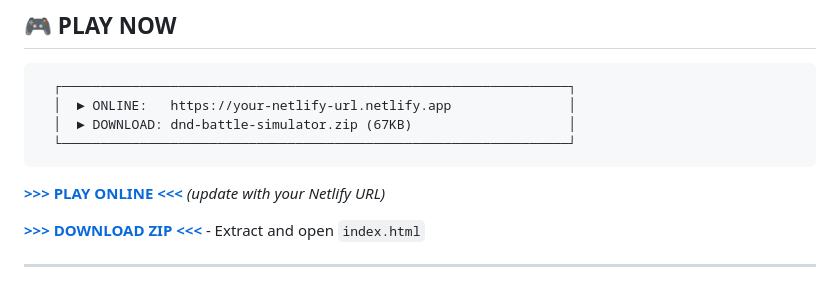
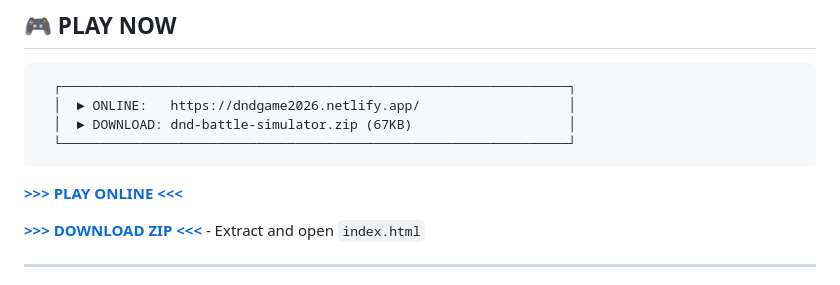
Before and after one commit to hum-ae-n/GameTest, a Markdown page: README.md, the part around the change. GitHub-like rendering.

Commit message:
Update README.md
Launched

````diff
--- a/README.md
+++ b/README.md
@@ -59,12 +59,12 @@ Watch an **Ancient Red Dragon** unleash its devastating fire breath upon a **Lic
 
 ```
   ┌─────────────────────────────────────────────────────────────────┐
-  │  ► ONLINE:   https://your-netlify-url.netlify.app               │
+  │  ► ONLINE:   https://dndgame2026.netlify.app/                   │
   │  ► DOWNLOAD: dnd-battle-simulator.zip (67KB)                    │
   └─────────────────────────────────────────────────────────────────┘
 ```
 
-**[>>> PLAY ONLINE <<<](https://your-netlify-url.netlify.app)** *(update with your Netlify URL)*
+**[>>> PLAY ONLINE <<<](https://dndgame2026.netlify.app/)**
 
 **[>>> DOWNLOAD ZIP <<<](dnd-battle-simulator.zip)** - Extract and open `index.html`
 
````
